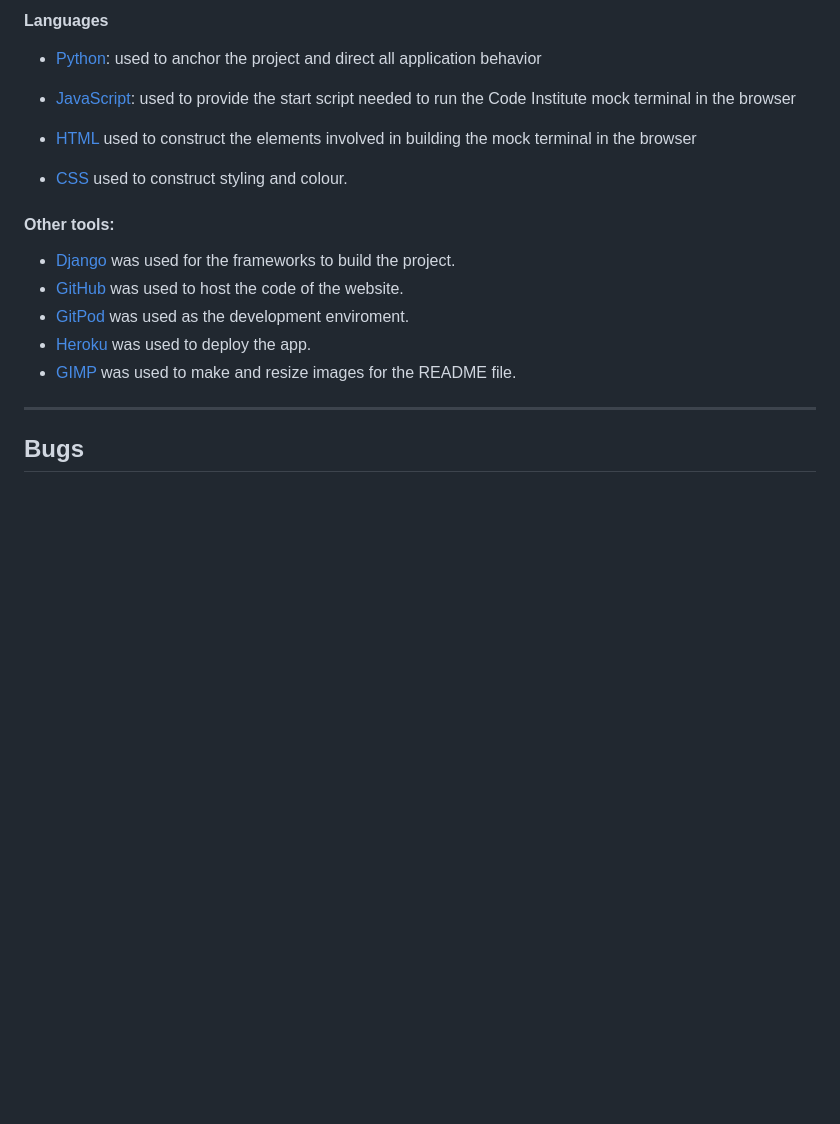
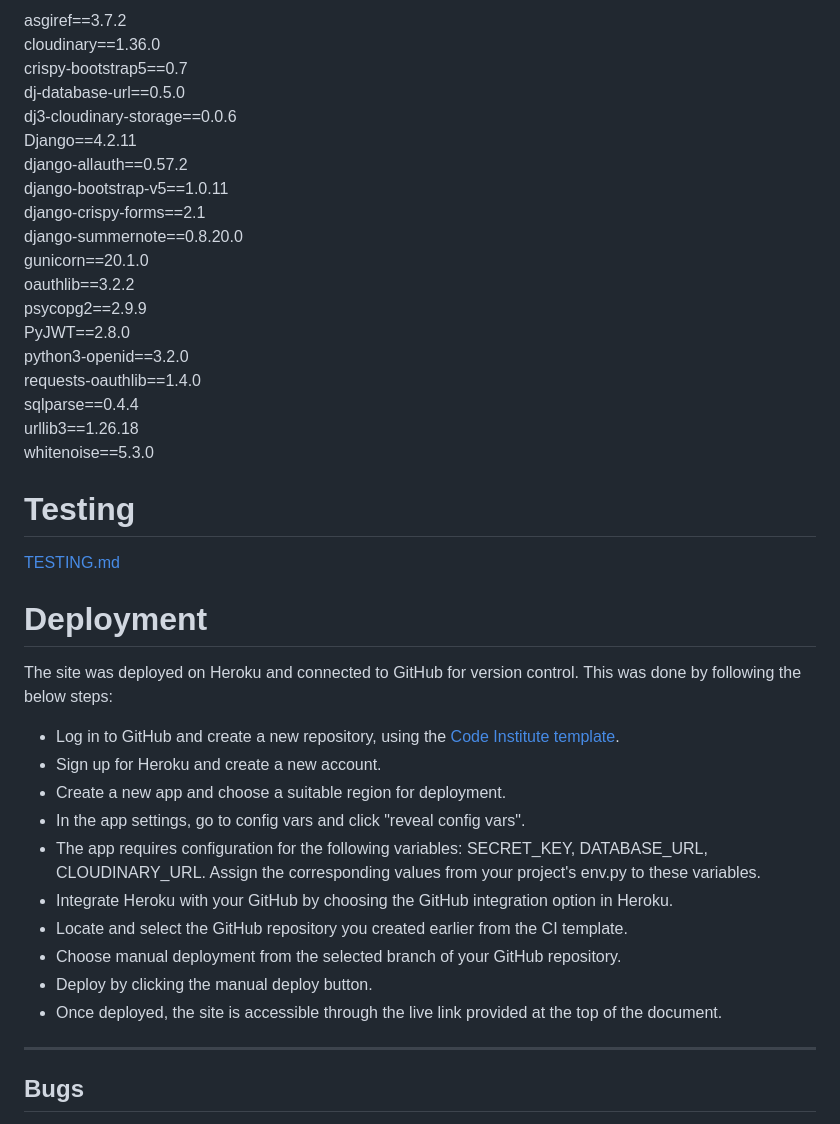
Before and after one commit to Mattias-08/Restaurant-booking, a Markdown page: README.md, the part around one of its changes. Rendered like a GitHub page; blank space fills up the shorter version.

Commit message:
README add technologies and deployment

```diff
--- a/README.md
+++ b/README.md
@@ -188,21 +149,42 @@ Once deployment finishes, click the `View` button to access your application run
 
-#### Languages
+asgiref==3.7.2
+cloudinary==1.36.0
+crispy-bootstrap5==0.7
+dj-database-url==0.5.0
+dj3-cloudinary-storage==0.0.6
+Django==4.2.11
+django-allauth==0.57.2
+django-bootstrap-v5==1.0.11
+django-crispy-forms==2.1
+django-summernote==0.8.20.0
+gunicorn==20.1.0
+oauthlib==3.2.2
+psycopg2==2.9.9
+PyJWT==2.8.0
+python3-openid==3.2.0
+requests-oauthlib==1.4.0
+sqlparse==0.4.4
+urllib3==1.26.18
+whitenoise==5.3.0
 
-- [Python](https://www.python.org/downloads/release/python-385/): used to anchor the project and direct all application behavior
+# **Testing**
 
-- [JavaScript](https://www.javascript.com/): used to provide the start script needed to run the Code Institute mock terminal in the browser
+[TESTING.md](TESTING.md)
 
-- [HTML](https://developer.mozilla.org/en-US/docs/Web/HTML) used to construct the elements involved in building the mock terminal in the browser
+# **Deployment**
 
-- [CSS](https://developer.mozilla.org/en-US/docs/Web/CSS) used to construct styling and colour.
+The site was deployed on Heroku and connected to GitHub for version control. This was done by following the below steps:
 
-#### Other tools:
-
-- [Django](https://www.djangoproject.com/) was used for the frameworks to build the project.
-- [GitHub](https://github.com/) was used to host the code of the website.
-- [GitPod](https://gitpod.io//) was used as the development enviroment.
-- [Heroku](https://heroku.com/) was used to deploy the app.
-- [GIMP](https://www.gimp.org/) was used to make and resize images for the README file.
+- Log in to GitHub and create a new repository, using the [Code Institute template](https://github.com/Code-Institute-Org/gitpod-full-template).
+- Sign up for Heroku and create a new account.
+- Create a new app and choose a suitable region for deployment.
+- In the app settings, go to config vars and click "reveal config vars".
+- The app requires configuration for the following variables: SECRET_KEY, DATABASE_URL, CLOUDINARY_URL. Assign the corresponding values from your project's env.py to these variables.
+- Integrate Heroku with your GitHub by choosing the GitHub integration option in Heroku.
+- Locate and select the GitHub repository you created earlier from the CI template.
+- Choose manual deployment from the selected branch of your GitHub repository.
+- Deploy by clicking the manual deploy button.
+- Once deployed, the site is accessible through the live link provided at the top of the document.
 
 
 ---
```
Also changed, not shown: other parts of README.md (+31 -70 lines).
